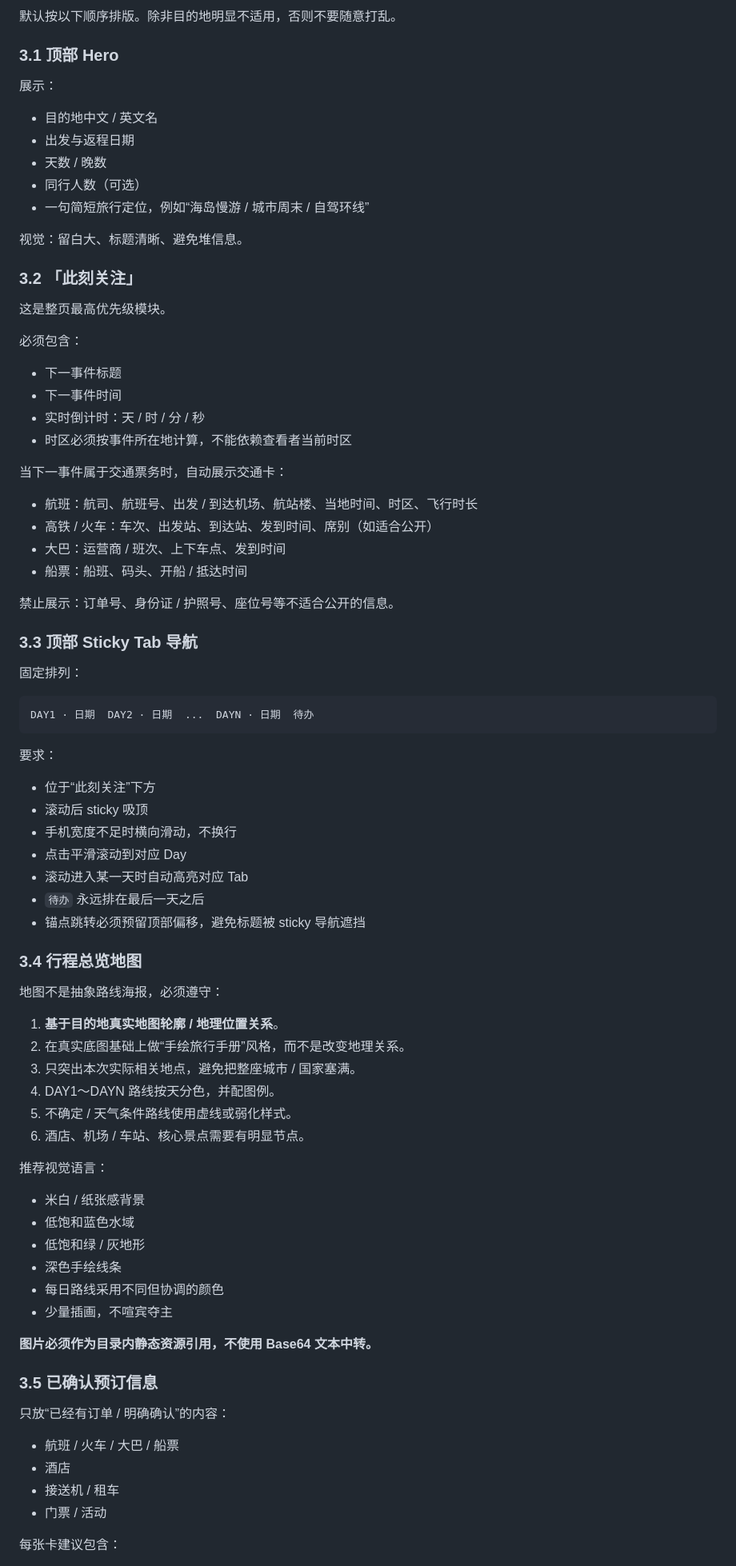
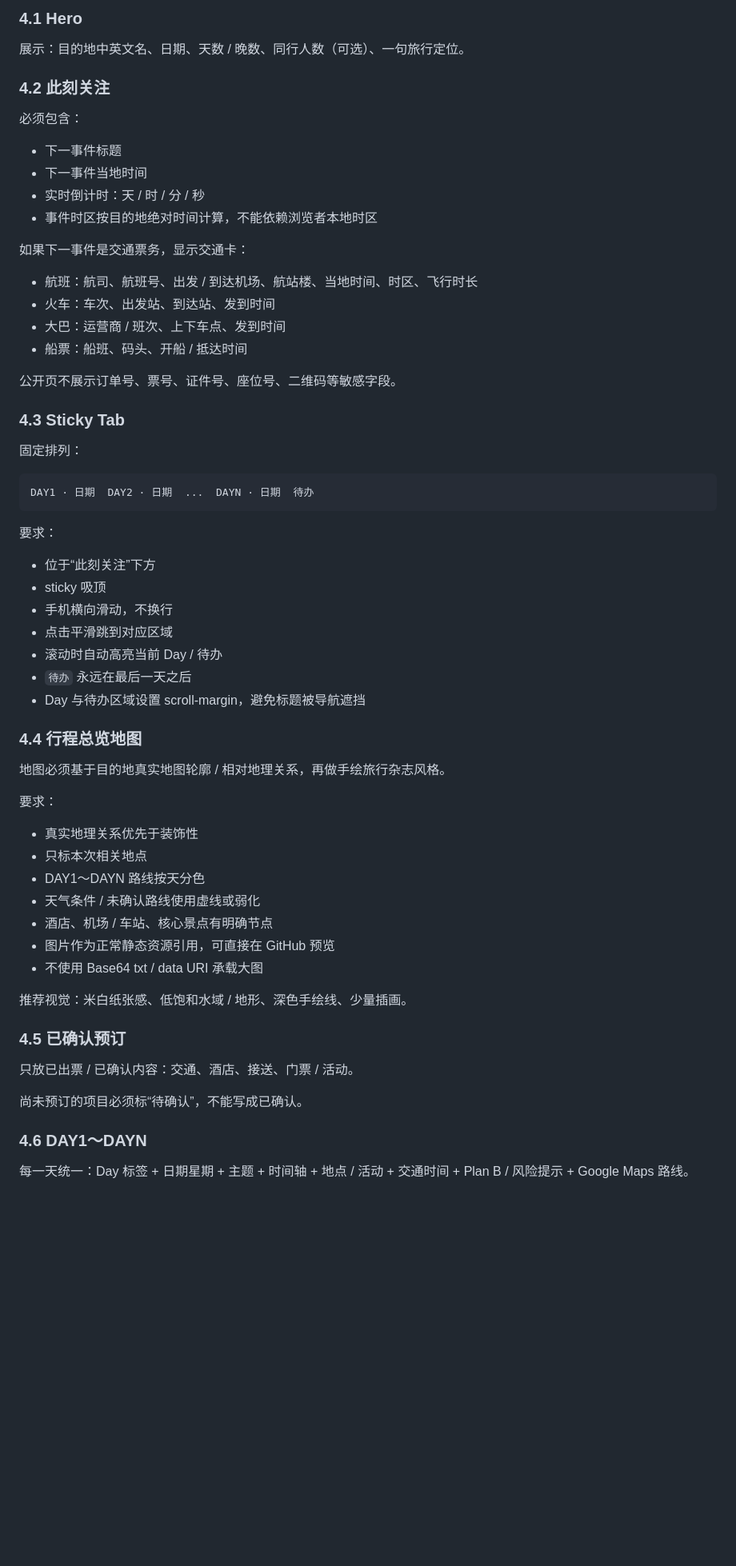
Before and after one commit to eddsim/travel-atlas, a Markdown page: docs/TRAVEL_GUIDE_STANDARD.md, the part around one of its changes. Shown at 80% size. GitHub-like rendering; blank space fills up the shorter version.

```diff
--- a/docs/TRAVEL_GUIDE_STANDARD.md
+++ b/docs/TRAVEL_GUIDE_STANDARD.md
@@ -49,39 +87,27 @@ https://travel.606858.xyz/<YYYY>/<MM-DD>-<destination>
 
-默认按以下顺序排版。除非目的地明显不适用，否则不要随意打乱。
+### 4.1 Hero
 
-### 3.1 顶部 Hero
+展示：目的地中英文名、日期、天数 / 晚数、同行人数（可选）、一句旅行定位。
 
-展示：
-
-- 目的地中文 / 英文名
-- 出发与返程日期
-- 天数 / 晚数
-- 同行人数（可选）
-- 一句简短旅行定位，例如“海岛慢游 / 城市周末 / 自驾环线”
-
-视觉：留白大、标题清晰、避免堆信息。
-
-### 3.2 「此刻关注」
-
-这是整页最高优先级模块。
+### 4.2 此刻关注
 
 必须包含：
 
 - 下一事件标题
-- 下一事件时间
+- 下一事件当地时间
 - 实时倒计时：天 / 时 / 分 / 秒
-- 时区必须按事件所在地计算，不能依赖查看者当前时区
+- 事件时区按目的地绝对时间计算，不能依赖浏览者本地时区
 
-当下一事件属于交通票务时，自动展示交通卡：
+如果下一事件是交通票务，显示交通卡：
 
 - 航班：航司、航班号、出发 / 到达机场、航站楼、当地时间、时区、飞行时长
-- 高铁 / 火车：车次、出发站、到达站、发到时间、席别（如适合公开）
+- 火车：车次、出发站、到达站、发到时间
 - 大巴：运营商 / 班次、上下车点、发到时间
 - 船票：船班、码头、开船 / 抵达时间
 
-禁止展示：订单号、身份证 / 护照号、座位号等不适合公开的信息。
+公开页不展示订单号、票号、证件号、座位号、二维码等敏感字段。
 
-### 3.3 顶部 Sticky Tab 导航
+### 4.3 Sticky Tab
 
 固定排列：
 
@@ -92,43 +118,36 @@ DAY1 · 日期  DAY2 · 日期  ...  DAYN · 日期  待办
 要求：
 
 - 位于“此刻关注”下方
-- 滚动后 sticky 吸顶
-- 手机宽度不足时横向滑动，不换行
-- 点击平滑滚动到对应 Day
-- 滚动进入某一天时自动高亮对应 Tab
-- `待办` 永远排在最后一天之后
-- 锚点跳转必须预留顶部偏移，避免标题被 sticky 导航遮挡
+- sticky 吸顶
+- 手机横向滑动，不换行
+- 点击平滑跳到对应区域
+- 滚动时自动高亮当前 Day / 待办
+- `待办` 永远在最后一天之后
+- Day 与待办区域设置 scroll-margin，避免标题被导航遮挡
 
-### 3.4 行程总览地图
+### 4.4 行程总览地图
 
-地图不是抽象路线海报，必须遵守：
+地图必须基于目的地真实地图轮廓 / 相对地理关系，再做手绘旅行杂志风格。
 
-1. **基于目的地真实地图轮廓 / 地理位置关系**。
-2. 在真实底图基础上做“手绘旅行手册”风格，而不是改变地理关系。
-3. 只突出本次实际相关地点，避免把整座城市 / 国家塞满。
-4. DAY1～DAYN 路线按天分色，并配图例。
-5. 不确定 / 天气条件路线使用虚线或弱化样式。
-6. 酒店、机场 / 车站、核心景点需要有明显节点。
+要求：
 
-推荐视觉语言：
+- 真实地理关系优先于装饰性
+- 只标本次相关地点
+- DAY1～DAYN 路线按天分色
+- 天气条件 / 未确认路线使用虚线或弱化
+- 酒店、机场 / 车站、核心景点有明确节点
+- 图片作为正常静态资源引用，可直接在 GitHub 预览
+- 不使用 Base64 txt / data URI 承载大图
 
-- 米白 / 纸张感背景
-- 低饱和蓝色水域
-- 低饱和绿 / 灰地形
-- 深色手绘线条
-- 每日路线采用不同但协调的颜色
-- 少量插画，不喧宾夺主
+推荐视觉：米白纸张感、低饱和水域 / 地形、深色手绘线、少量插画。
 
-**图片必须作为目录内静态资源引用，不使用 Base64 文本中转。**
+### 4.5 已确认预订
 
-### 3.5 已确认预订信息
+只放已出票 / 已确认内容：交通、酒店、接送、门票 / 活动。
 
-只放“已经有订单 / 明确确认”的内容：
+尚未预订的项目必须标“待确认”，不能写成已确认。
 
-- 航班 / 火车 / 大巴 / 船票
-- 酒店
-- 接送机 / 租车
-- 门票 / 活动
+### 4.6 DAY1～DAYN
 
-每张卡建议包含：
+每一天统一：Day 标签 + 日期星期 + 主题 + 时间轴 + 地点 / 活动 + 交通时间 + Plan B / 风险提示 + Google Maps 路线。
 
```
Also changed, not shown: other parts of docs/TRAVEL_GUIDE_STANDARD.md (+152 -262 lines).
